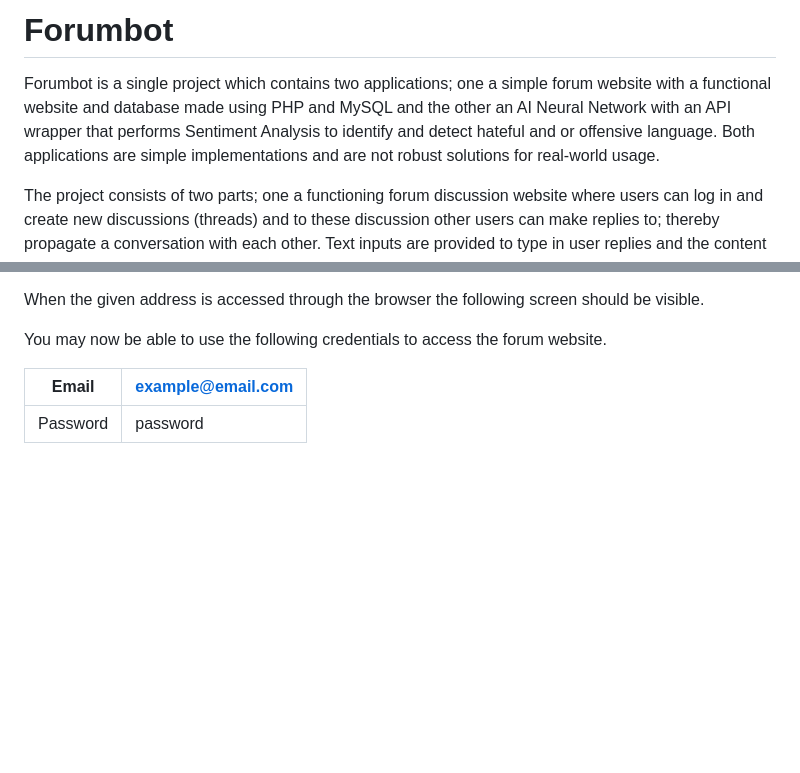
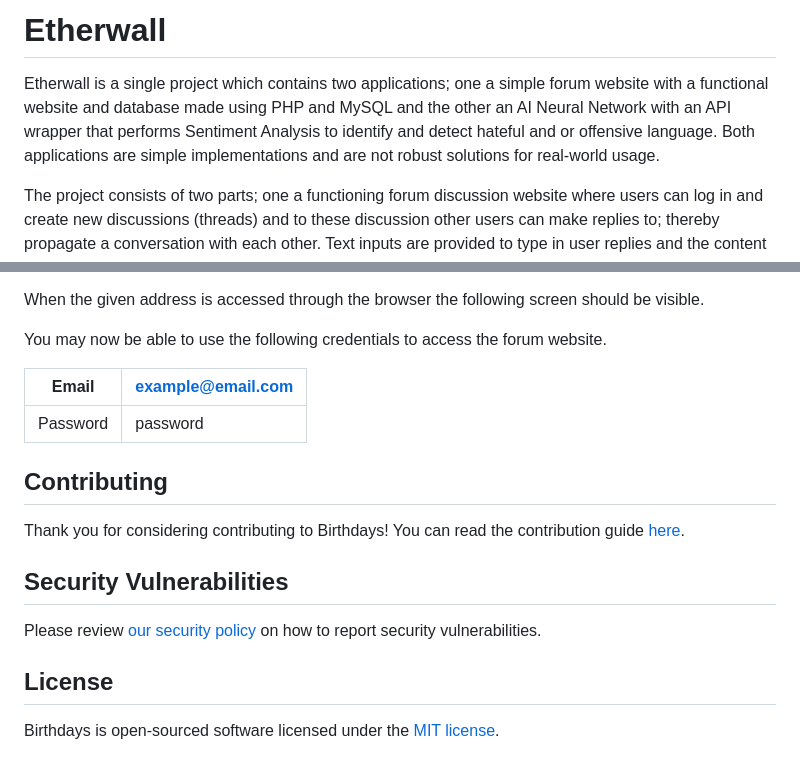
Before and after one commit to Thavarshan/etherwall, a Markdown page: README.md, 2 parts joined by grey strips. Rendered like a GitHub page; blank space fills up the shorter version.

```diff
--- a/README.md
+++ b/README.md
@@ -1,6 +1,6 @@
-# Forumbot
+# Etherwall
 
-Forumbot is a single project which contains two applications; one a simple forum website with a functional website and database made using PHP and MySQL and the other an AI Neural Network with an API wrapper that performs Sentiment Analysis to identify and detect hateful and or offensive language. Both applications are simple implementations and are not robust solutions for real-world usage.
+Etherwall is a single project which contains two applications; one a simple forum website with a functional website and database made using PHP and MySQL and the other an AI Neural Network with an API wrapper that performs Sentiment Analysis to identify and detect hateful and or offensive language. Both applications are simple implementations and are not robust solutions for real-world usage.
 
 The project consists of two parts; one a functioning forum discussion website where users can log in and create new discussions (threads) and to these discussion other users can make replies to; thereby propagate a conversation with each other. Text inputs are provided to type in user replies and the content is saved using a structured database that is attached to the project. The second part is the actual AI module wrapped with an API that allows access to receive and send data. The AI module is a neural network that is built using basic concepts with a manually trained model and datasets acquired through third-party means.
 
@@ -103,3 +103,15 @@ You may now be able to use the following credentials to access the forum website
 | Email      | example@email.com |
 | ----------- | ----------- |
 | Password   | password |
+
+## Contributing
+
+Thank you for considering contributing to Birthdays! You can read the contribution guide [here](.github/CONTRIBUTING.md).
+
+## Security Vulnerabilities
+
+Please review [our security policy](https://github.com/Thavarshan/etherwall/security/policy) on how to report security vulnerabilities.
+
+## License
+
+Birthdays is open-sourced software licensed under the [MIT license](LICENSE).
```
